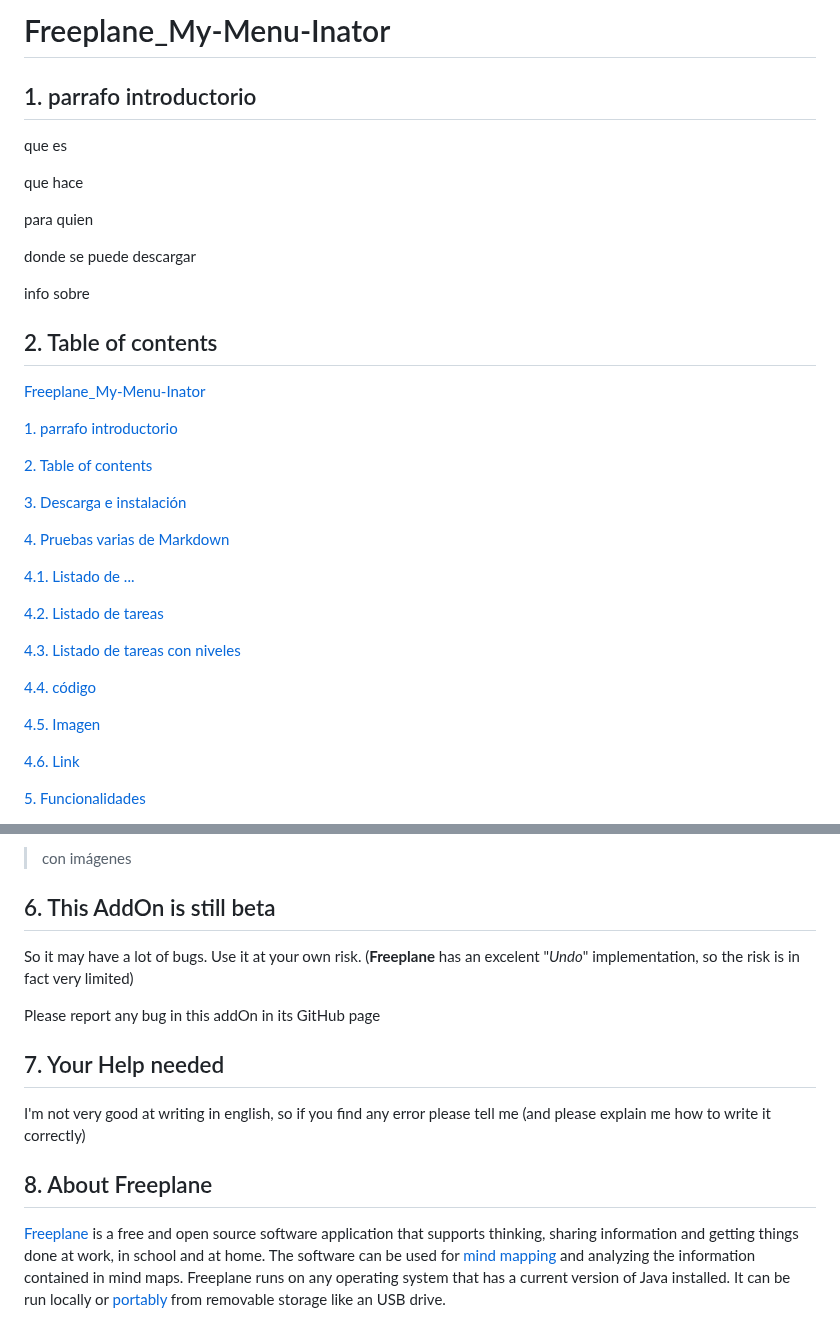
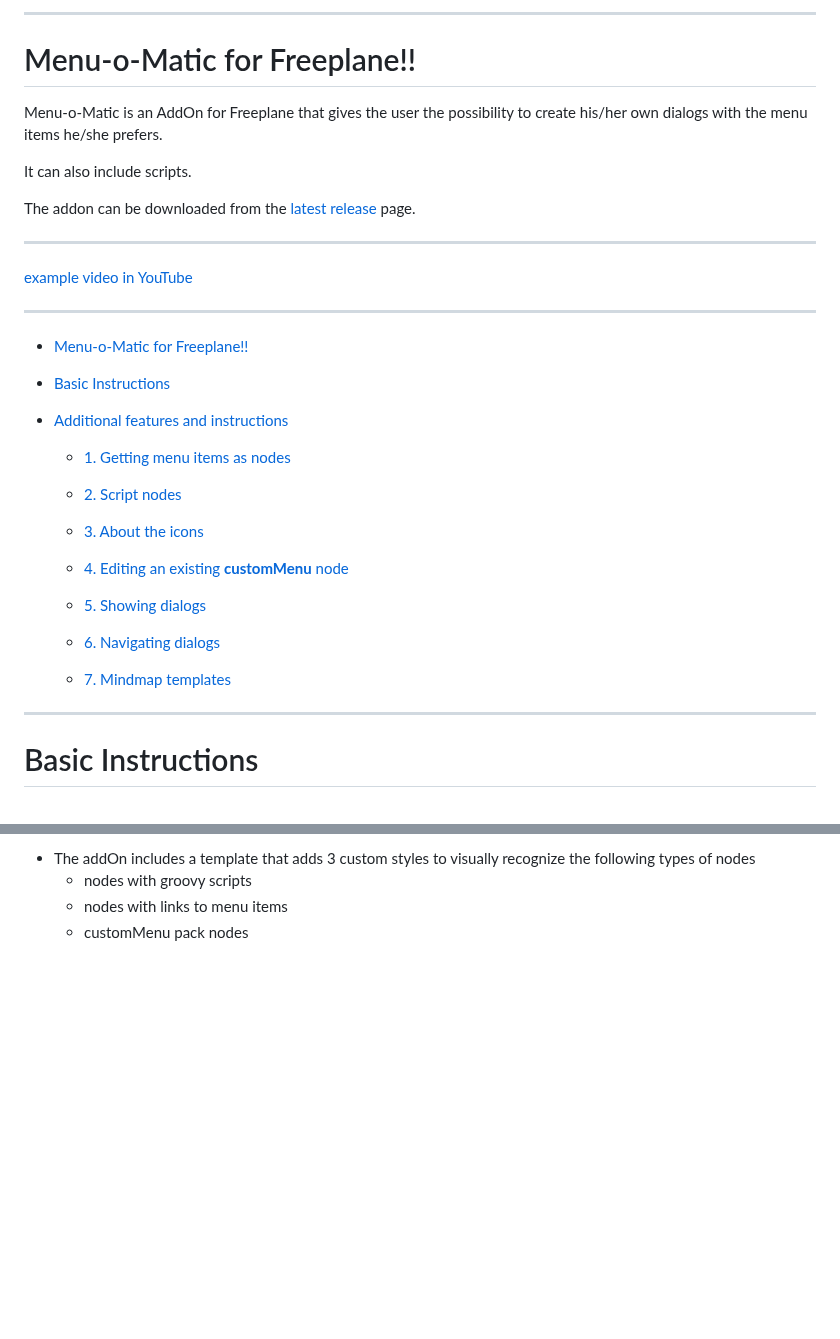
Before and after one commit to EdoFro/Freeplane_Menu-o-Matic, a Markdown page: README.md, 2 parts joined by grey strips. Rendered like a GitHub page; blank space fills up the shorter version.

```diff
--- a/README.md
+++ b/README.md
@@ -1,40 +1,40 @@
-# Freeplane_My-Menu-Inator
+-----
 
-## 1. parrafo introductorio
+# Menu-o-Matic for Freeplane!!
 
-que es
+Menu-o-Matic is an AddOn for Freeplane that gives the user the possibility to create his/her own dialogs with the menu items he/she prefers.
 
-que hace
+It can also include scripts.
 
-para quien
+The addon can be downloaded from the [latest release](https://github.com/EdoFro/Freeplane_Menu-o-Matic/releases/latest) page.
 
-donde se puede descargar
+-----
 
-info sobre
+[example video in YouTube](https://www.youtube.com/watch?v=uu46pntlCag)
 
-## 2. Table of contents
+-----
 
-[Freeplane_My-Menu-Inator](#Freeplane_My-Menu-Inator)
+   * [Menu-o-Matic for Freeplane!!](#Menu-o-Matic-for-Freeplane!!)
 
-[1. parrafo introductorio](#1-parrafo-introductorio)
+   * [Basic Instructions](#Basic-Instructions)
 
-[2. Table of contents](#2-Table-of-contents)
+   * [Additional features and instructions](#Additional-features-and-instructions)
 
-[3. Descarga e instalación](#3-Descarga-e-instalación)
+      * [1. Getting menu items as nodes](#1-Getting-menu-items-as-nodes)
 
-[4. Pruebas varias de Markdown](#4-Pruebas-varias-de-Markdown)
+      * [2. Script nodes](#2-Script-nodes)
 
-[4.1. Listado de ...](#41-Listado-de-)
+      * [3. About the icons](#3-About-the-icons)
 
-[4.2. Listado de tareas](#42-Listado-de-tareas)
+      * [4. Editing an existing **customMenu** node](#4-Editing-an-existing-**customMenu**-node)
 
-[4.3. Listado de tareas con niveles](#43-Listado-de-tareas-con-niveles)
+      * [5. Showing dialogs](#5-Showing-dialogs)
 
-[4.4. código](#44-código)
+      * [6. Navigating dialogs](#6-Navigating-dialogs)
 
-[4.5. Imagen](#45-Imagen)
+      * [7. Mindmap templates](#7-Mindmap-templates)
 
-[4.6. Link](#46-Link)
+-----
 
-[5. Funcionalidades](#5-Funcionalidades)
+# Basic Instructions
 
@@ -127,15 +105,4 @@ def setNoteMarkdown(n){
-> con imágenes
-
-## 6. This AddOn is still beta
-
-So it may have a lot of bugs. Use it at your own risk. (**Freeplane** has an excelent "*Undo*" implementation, so the risk is in fact very limited)
-
-Please report any bug in this addOn in its GitHub page
-
-## 7. Your Help needed
-
-I'm not very good at writing in english, so if you find any error please tell me (and please explain me how to write it correctly)
-
-## 8. About Freeplane
-
-[Freeplane](https://www.freeplane.org/wiki/index.php/Home) is a free and open source software application that supports thinking, sharing information and getting things done at work, in school and at home. The software can be used for [mind mapping](https://secure.wikimedia.org/wikipedia/en/wiki/Mind_map) and analyzing the information contained in mind maps. Freeplane runs on any operating system that has a current version of Java installed. It can be run locally or [portably](https://en.wikipedia.org/wiki/Portable_application) from removable storage like an USB drive.
+* The addOn includes a template that adds 3 custom styles to visually recognize the following types of nodes
+   * nodes with groovy scripts
+   * nodes with links to menu items
+   * customMenu pack nodes
```
Also changed, not shown: other parts of README.md (+48 -70 lines), resources/MoM 001.png (added), resources/MoM 002.png (added), resources/MoM 003.png (added), resources/MoM 004.png (added), resources/MoM 005.png (added), resources/MoM 006.png (added), 1 other file.
